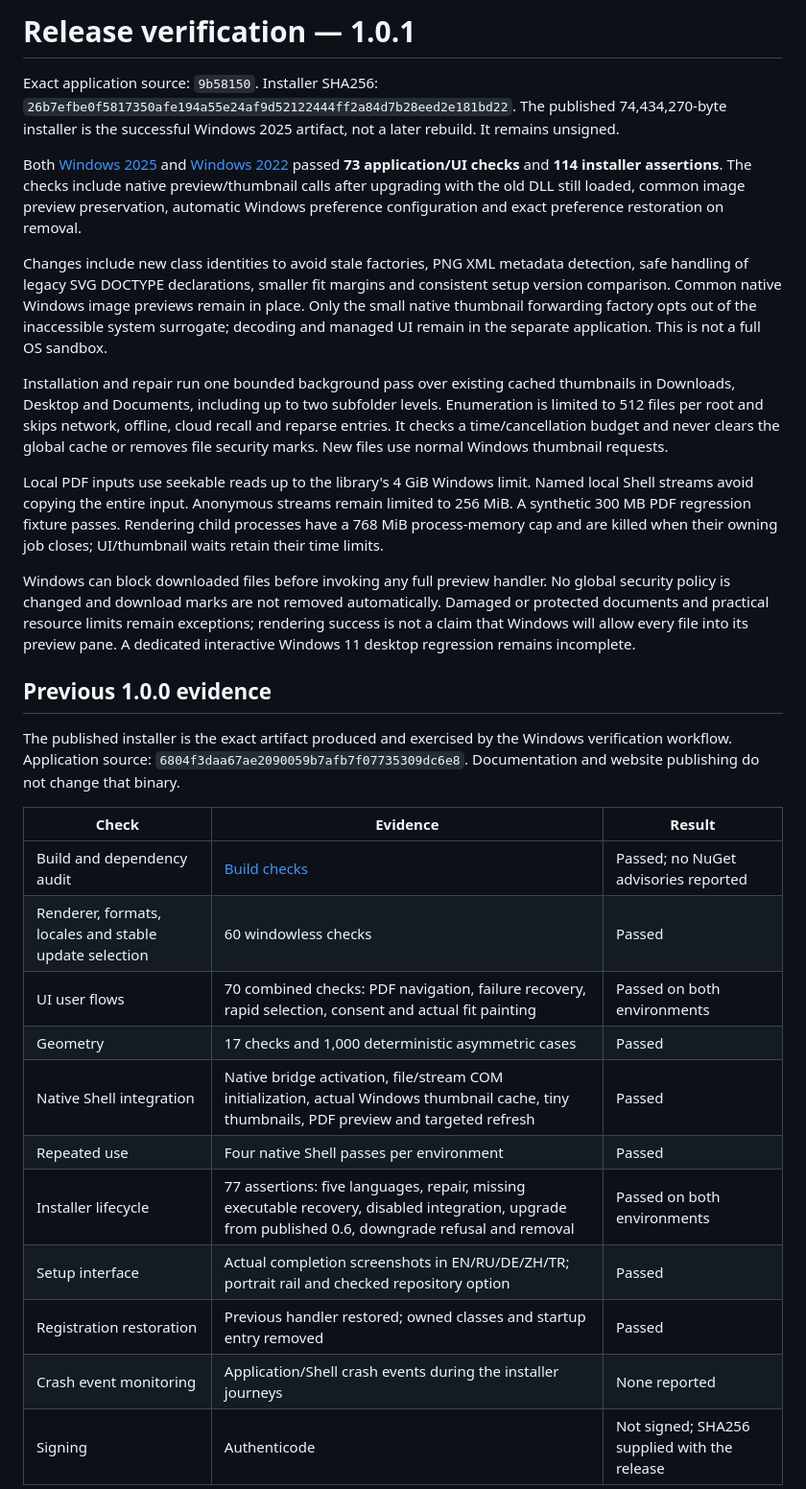
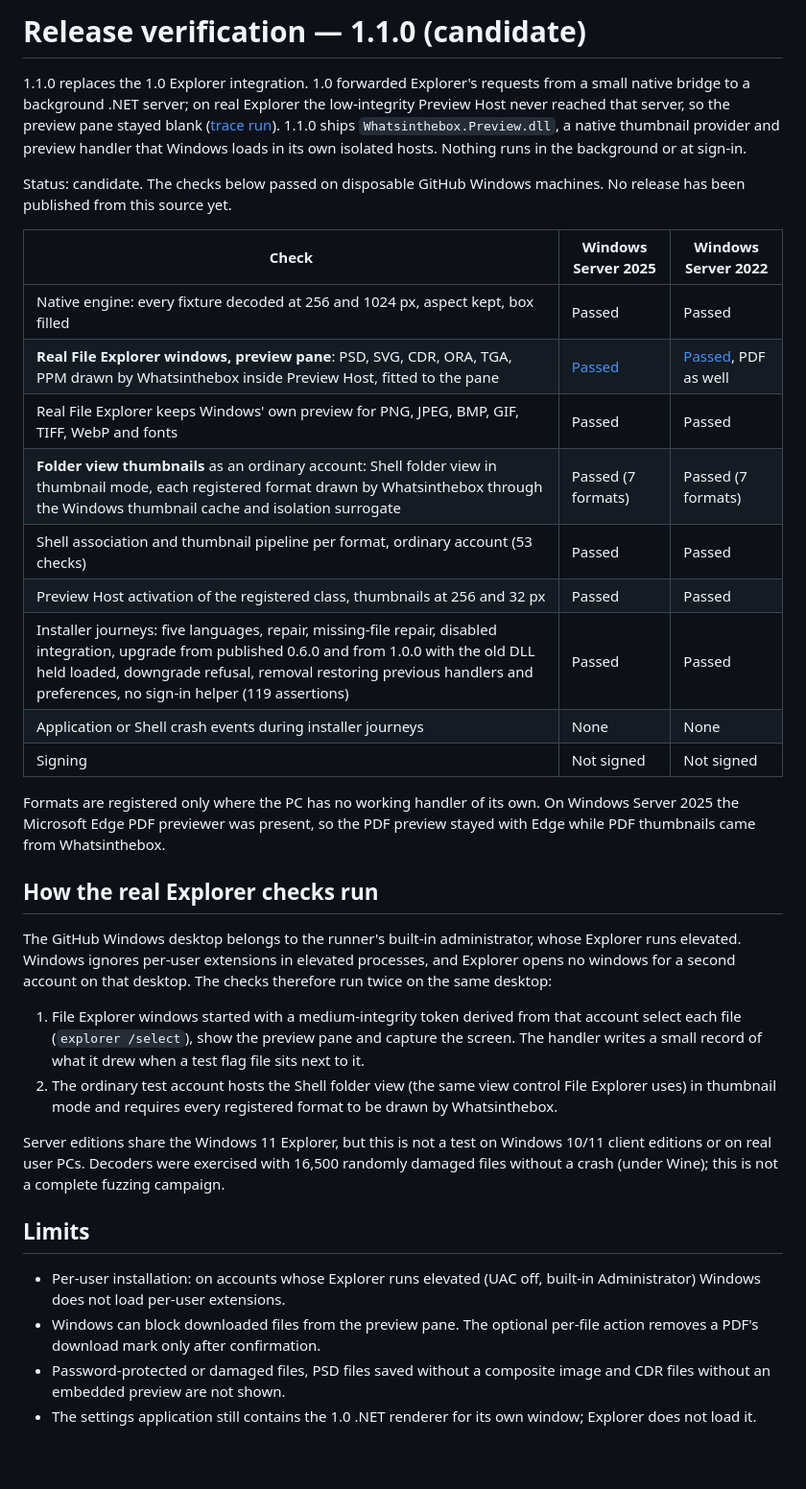
Before and after one commit to bakhtiyarjahangirzade/Whatsinthebox, a Markdown page: docs/verification.md, the part around one of its changes. Shown at 96% size. Drawn GitHub-style; blank space fills up the shorter version.

Commit message:
Document the 1.1.0 candidate verification
Windows 2025 run 38153137293 and Windows 2022 run 38153793019 passed: real File Explorer preview pane, folder-view thumbnails as an ordinary account, Shell pipeline, Preview Host activation and 119 installer assertions on each.

Co-Authored-By: Claude Opus 5.5 <noreply@anthropic.com>
Claude-Session: https://claude.ai/code/session_01A7YGgMzHcQ4n4QUKCBo4uM

```diff
--- a/docs/verification.md
+++ b/docs/verification.md
@@ -1,33 +1,36 @@
-# Release verification — 1.0.1
+# Release verification — 1.1.0 (candidate)
 
-Exact application source: `9b58150`. Installer SHA256: `26b7efbe0f5817350afe194a55e24af9d52122444ff2a84d7b28eed2e181bd22`. The published 74,434,270-byte installer is the successful Windows 2025 artifact, not a later rebuild. It remains unsigned.
+1.1.0 replaces the 1.0 Explorer integration. 1.0 forwarded Explorer's requests from a small native bridge to a background .NET server; on real Explorer the low-integrity Preview Host never reached that server, so the preview pane stayed blank ([trace run](https://github.com/bakhtiyarjahangirzade/Whatsinthebox/actions/runs/38147300391)). 1.1.0 ships `Whatsinthebox.Preview.dll`, a native thumbnail provider and preview handler that Windows loads in its own isolated hosts. Nothing runs in the background or at sign-in.
 
-Both [Windows 2025](https://github.com/bakhtiyarjahangirzade/Whatsinthebox/actions/runs/37990214725) and [Windows 2022](https://github.com/bakhtiyarjahangirzade/Whatsinthebox/actions/runs/37990217849) passed **73 application/UI checks** and **114 installer assertions**. The checks include native preview/thumbnail calls after upgrading with the old DLL still loaded, common image preview preservation, automatic Windows preference configuration and exact preference restoration on removal.
+Status: candidate. The checks below passed on disposable GitHub Windows machines. No release has been published from this source yet.
 
-Changes include new class identities to avoid stale factories, PNG XML metadata detection, safe handling of legacy SVG DOCTYPE declarations, smaller fit margins and consistent setup version comparison. Common native Windows image previews remain in place. Only the small native thumbnail forwarding factory opts out of the inaccessible system surrogate; decoding and managed UI remain in the separate application. This is not a full OS sandbox.
+| Check | Windows Server 2025 | Windows Server 2022 |
+|---|---|---|
+| Native engine: every fixture decoded at 256 and 1024 px, aspect kept, box filled | Passed | Passed |
+| **Real File Explorer windows, preview pane**: PSD, SVG, CDR, ORA, TGA, PPM drawn by Whatsinthebox inside Preview Host, fitted to the pane | [Passed](https://github.com/bakhtiyarjahangirzade/Whatsinthebox/actions/runs/38153137293) | [Passed](https://github.com/bakhtiyarjahangirzade/Whatsinthebox/actions/runs/38153793019), PDF as well |
+| Real File Explorer keeps Windows' own preview for PNG, JPEG, BMP, GIF, TIFF, WebP and fonts | Passed | Passed |
+| **Folder view thumbnails** as an ordinary account: Shell folder view in thumbnail mode, each registered format drawn by Whatsinthebox through the Windows thumbnail cache and isolation surrogate | Passed (7 formats) | Passed (7 formats) |
+| Shell association and thumbnail pipeline per format, ordinary account (53 checks) | Passed | Passed |
+| Preview Host activation of the registered class, thumbnails at 256 and 32 px | Passed | Passed |
+| Installer journeys: five languages, repair, missing-file repair, disabled integration, upgrade from published 0.6.0 and from 1.0.0 with the old DLL held loaded, downgrade refusal, removal restoring previous handlers and preferences, no sign-in helper (119 assertions) | Passed | Passed |
+| Application or Shell crash events during installer journeys | None | None |
+| Signing | Not signed | Not signed |
 
-Installation and repair run one bounded background pass over existing cached thumbnails in Downloads, Desktop and Documents, including up to two subfolder levels. Enumeration is limited to 512 files per root and skips network, offline, cloud recall and reparse entries. It checks a time/cancellation budget and never clears the global cache or removes file security marks. New files use normal Windows thumbnail requests.
+Formats are registered only where the PC has no working handler of its own. On Windows Server 2025 the Microsoft Edge PDF previewer was present, so the PDF preview stayed with Edge while PDF thumbnails came from Whatsinthebox.
 
-Local PDF inputs use seekable reads up to the library's 4 GiB Windows limit. Named local Shell streams avoid copying the entire input. Anonymous streams remain limited to 256 MiB. A synthetic 300 MB PDF regression fixture passes. Rendering child processes have a 768 MiB process-memory cap and are killed when their owning job closes; UI/thumbnail waits retain their time limits.
+## How the real Explorer checks run
 
-Windows can block downloaded files before invoking any full preview handler. No global security policy is changed and download marks are not removed automatically. Damaged or protected documents and practical resource limits remain exceptions; rendering success is not a claim that Windows will allow every file into its preview pane. A dedicated interactive Windows 11 desktop regression remains incomplete.
+The GitHub Windows desktop belongs to the runner's built-in administrator, whose Explorer runs elevated. Windows ignores per-user extensions in elevated processes, and Explorer opens no windows for a second account on that desktop. The checks therefore run twice on the same desktop:
 
-## Previous 1.0.0 evidence
+1. File Explorer windows started with a medium-integrity token derived from that account select each file (`explorer /select`), show the preview pane and capture the screen. The handler writes a small record of what it drew when a test flag file sits next to it.
+2. The ordinary test account hosts the Shell folder view (the same view control File Explorer uses) in thumbnail mode and requires every registered format to be drawn by Whatsinthebox.
 
+Server editions share the Windows 11 Explorer, but this is not a test on Windows 10/11 client editions or on real user PCs. Decoders were exercised with 16,500 randomly damaged files without a crash (under Wine); this is not a complete fuzzing campaign.
 
-The published installer is the exact artifact produced and exercised by the Windows verification workflow. Application source: `6804f3daa67ae2090059b7afb7f07735309dc6e8`. Documentation and website publishing do not change that binary.
+## Limits
 
-| Check | Evidence | Result |
-|---|---|---|
-| Build and dependency audit | [Build checks](https://github.com/bakhtiyarjahangirzade/Whatsinthebox/actions/runs/37920737180) | Passed; no NuGet advisories reported |
-| Renderer, formats, locales and stable update selection | 60 windowless checks | Passed |
-| UI user flows | 70 combined checks: PDF navigation, failure recovery, rapid selection, consent and actual fit painting | Passed on both environments |
-| Geometry | 17 checks and 1,000 deterministic asymmetric cases | Passed |
-| Native Shell integration | Native bridge activation, file/stream COM initialization, actual Windows thumbnail cache, tiny thumbnails, PDF preview and targeted refresh | Passed |
-| Repeated use | Four native Shell passes per environment | Passed |
-| Installer lifecycle | 77 assertions: five languages, repair, missing executable recovery, disabled integration, upgrade from published 0.6, downgrade refusal and removal | Passed on both environments |
-| Setup interface | Actual completion screenshots in EN/RU/DE/ZH/TR; portrait rail and checked repository option | Passed |
-| Registration restoration | Previous handler restored; owned classes and startup entry removed | Passed |
-| Crash event monitoring | Application/Shell crash events during the installer journeys | None reported |
-| Signing | Authenticode | Not signed; SHA256 supplied with the release |
+- Per-user installation: on accounts whose Explorer runs elevated (UAC off, built-in Administrator) Windows does not load per-user extensions.
+- Windows can block downloaded files from the preview pane. The optional per-file action removes a PDF's download mark only after confirmation.
+- Password-protected or damaged files, PSD files saved without a composite image and CDR files without an embedded preview are not shown.
+- The settings application still contains the 1.0 .NET renderer for its own window; Explorer does not load it.
 
```
Also changed, not shown: other parts of docs/verification.md (+1 -16 lines).
